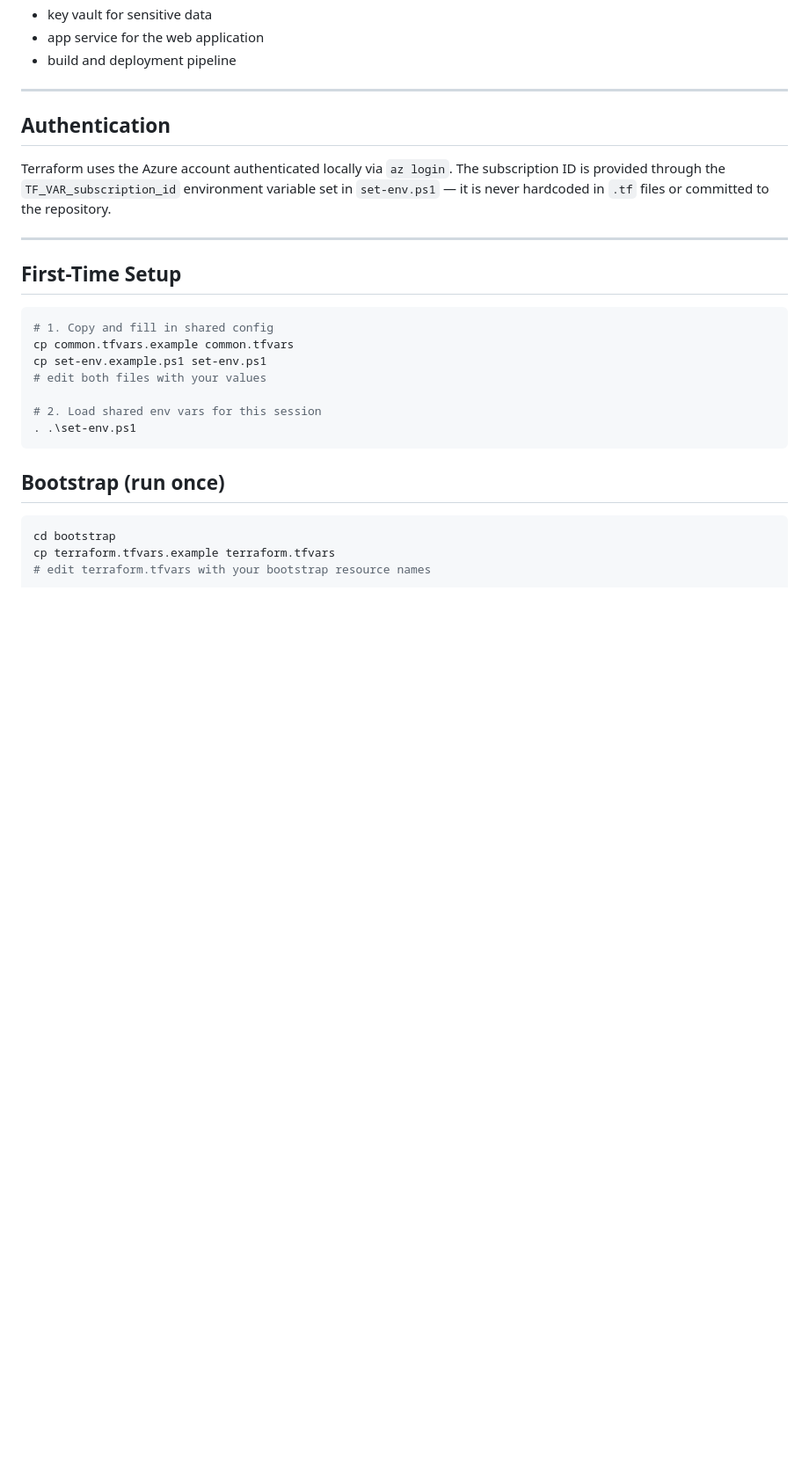
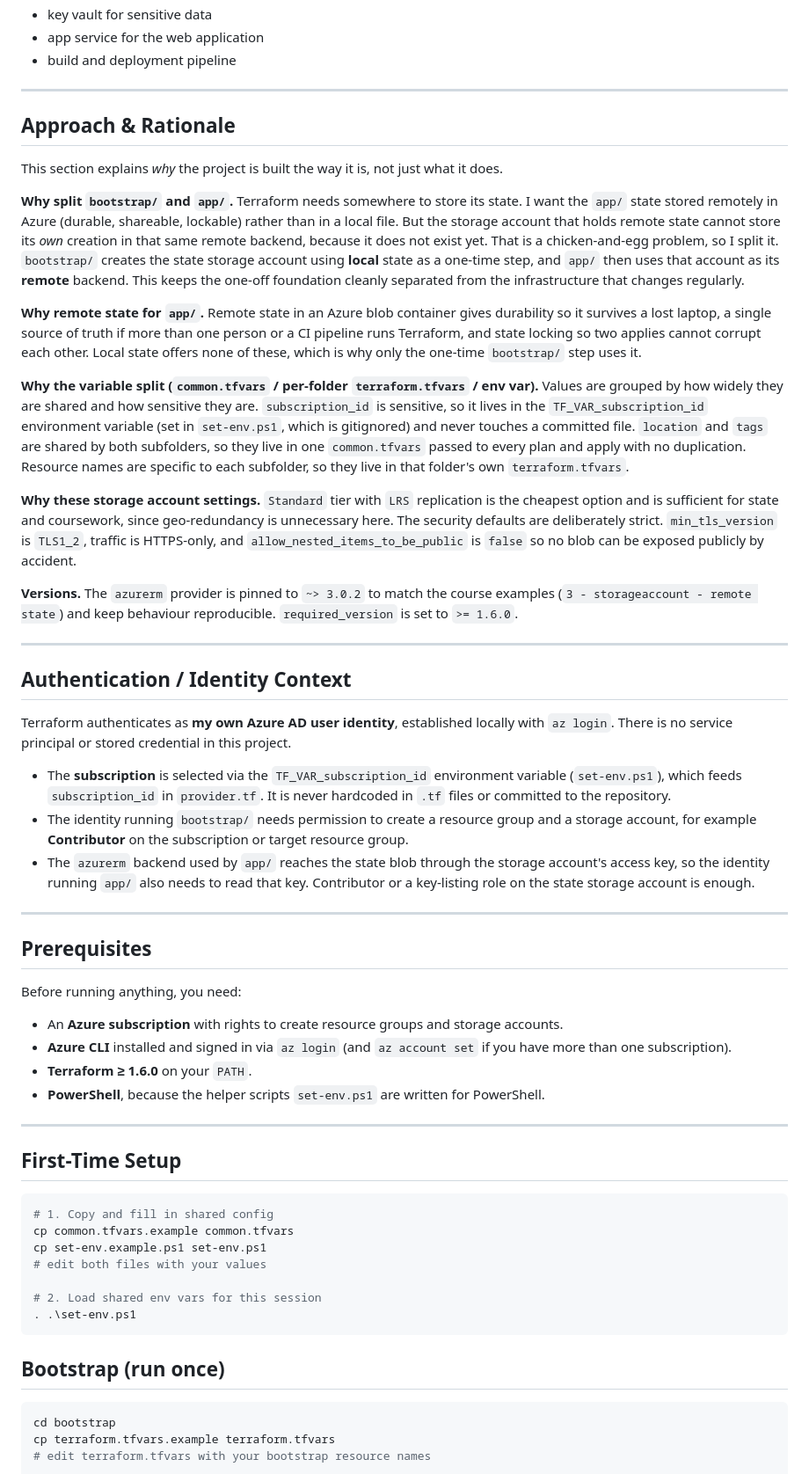
Before and after one commit to samke01/azure-image-store, a Markdown page: README.md, the part around one of its changes. Shown at 88% size. Rendered like a GitHub page; blank space fills up the shorter version.

Commit message:
docs: add prerequisites, approach rationale, and identity context to README
Adds an Approach & Rationale section explaining the bootstrap/app split, remote state, variable split, and storage settings. Expands Authentication into Authentication / Identity Context and adds a Prerequisites section. Removes the redundant common.tfvars var-file from the bootstrap apply command.

```diff
--- a/README.md
+++ b/README.md
@@ -54,11 +54,45 @@ Part II extends `app/` with:
 
 ---
 
-## Authentication
+## Approach & Rationale
 
-Terraform uses the Azure account authenticated locally via `az login`.
-The subscription ID is provided through the `TF_VAR_subscription_id` environment variable
-set in `set-env.ps1` — it is never hardcoded in `.tf` files or committed to the repository.
+This section explains *why* the project is built the way it is, not just what it does.
+
+**Why split `bootstrap/` and `app/`.**
+Terraform needs somewhere to store its state. I want the `app/` state stored remotely in Azure (durable, shareable, lockable) rather than in a local file. But the storage account that holds remote state cannot store its *own* creation in that same remote backend, because it does not exist yet. That is a chicken-and-egg problem, so I split it. `bootstrap/` creates the state storage account using **local** state as a one-time step, and `app/` then uses that account as its **remote** backend. This keeps the one-off foundation cleanly separated from the infrastructure that changes regularly.
+
+**Why remote state for `app/`.**
+Remote state in an Azure blob container gives durability so it survives a lost laptop, a single source of truth if more than one person or a CI pipeline runs Terraform, and state locking so two applies cannot corrupt each other. Local state offers none of these, which is why only the one-time `bootstrap/` step uses it.
+
+**Why the variable split (`common.tfvars` / per-folder `terraform.tfvars` / env var).**
+Values are grouped by how widely they are shared and how sensitive they are. `subscription_id` is sensitive, so it lives in the `TF_VAR_subscription_id` environment variable (set in `set-env.ps1`, which is gitignored) and never touches a committed file. `location` and `tags` are shared by both subfolders, so they live in one `common.tfvars` passed to every plan and apply with no duplication. Resource names are specific to each subfolder, so they live in that folder's own `terraform.tfvars`.
+
+**Why these storage account settings.**
+`Standard` tier with `LRS` replication is the cheapest option and is sufficient for state and coursework, since geo-redundancy is unnecessary here. The security defaults are deliberately strict. `min_tls_version` is `TLS1_2`, traffic is HTTPS-only, and `allow_nested_items_to_be_public` is `false` so no blob can be exposed publicly by accident.
+
+**Versions.**
+The `azurerm` provider is pinned to `~> 3.0.2` to match the course examples (`3 - storageaccount - remote state`) and keep behaviour reproducible. `required_version` is set to `>= 1.6.0`.
+
+---
+
+## Authentication / Identity Context
+
+Terraform authenticates as **my own Azure AD user identity**, established locally with `az login`. There is no service principal or stored credential in this project.
+
+- The **subscription** is selected via the `TF_VAR_subscription_id` environment variable (`set-env.ps1`), which feeds `subscription_id` in `provider.tf`. It is never hardcoded in `.tf` files or committed to the repository.
+- The identity running `bootstrap/` needs permission to create a resource group and a storage account, for example **Contributor** on the subscription or target resource group.
+- The `azurerm` backend used by `app/` reaches the state blob through the storage account's access key, so the identity running `app/` also needs to read that key. Contributor or a key-listing role on the state storage account is enough.
+
+---
+
+## Prerequisites
+
+Before running anything, you need:
+
+- An **Azure subscription** with rights to create resource groups and storage accounts.
+- **Azure CLI** installed and signed in via `az login` (and `az account set` if you have more than one subscription).
+- **Terraform ≥ 1.6.0** on your `PATH`.
+- **PowerShell**, because the helper scripts `set-env.ps1` are written for PowerShell.
 
 ---
 
```
Also changed, not shown: other parts of README.md (+5 -3 lines).
